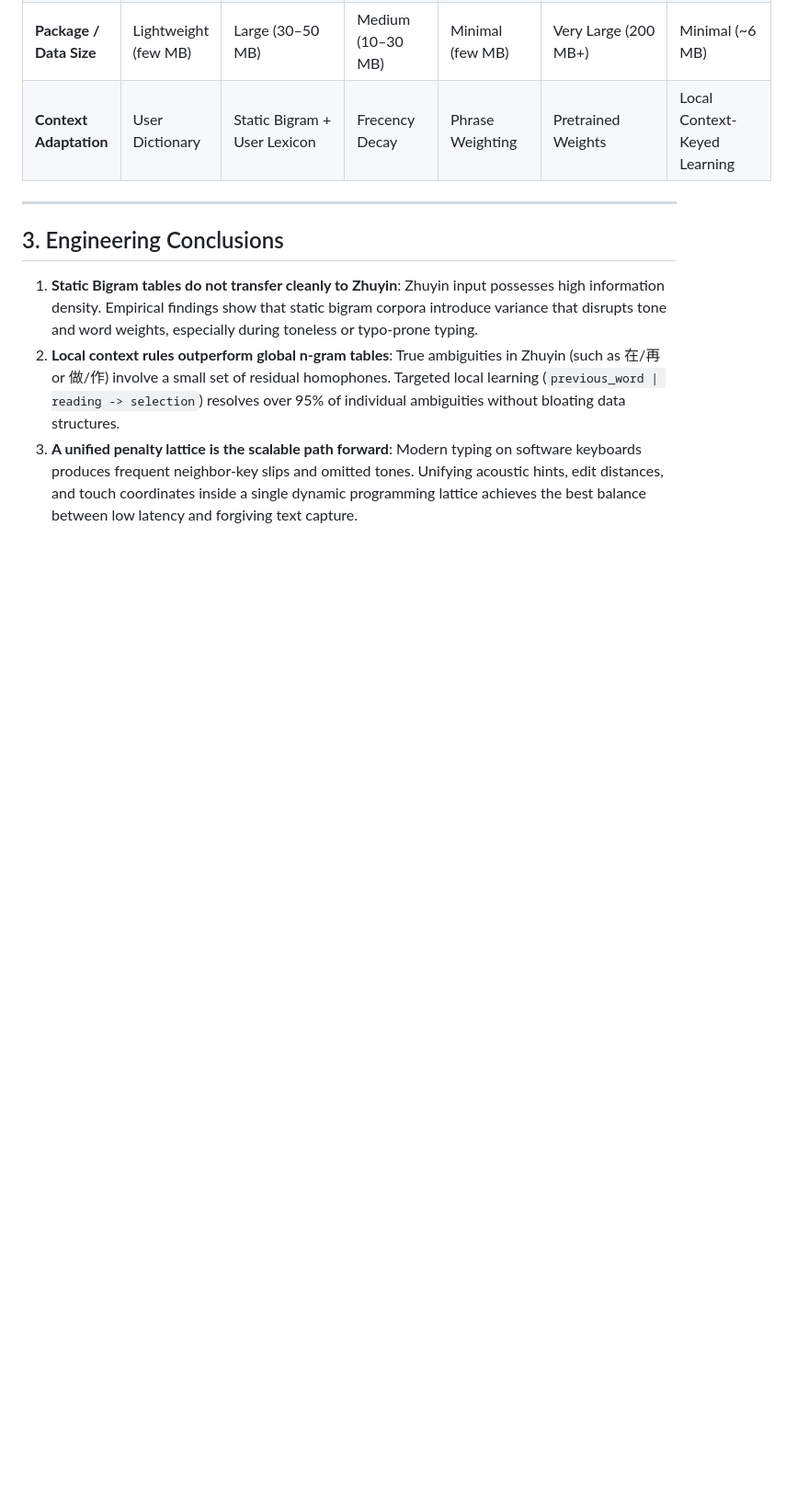
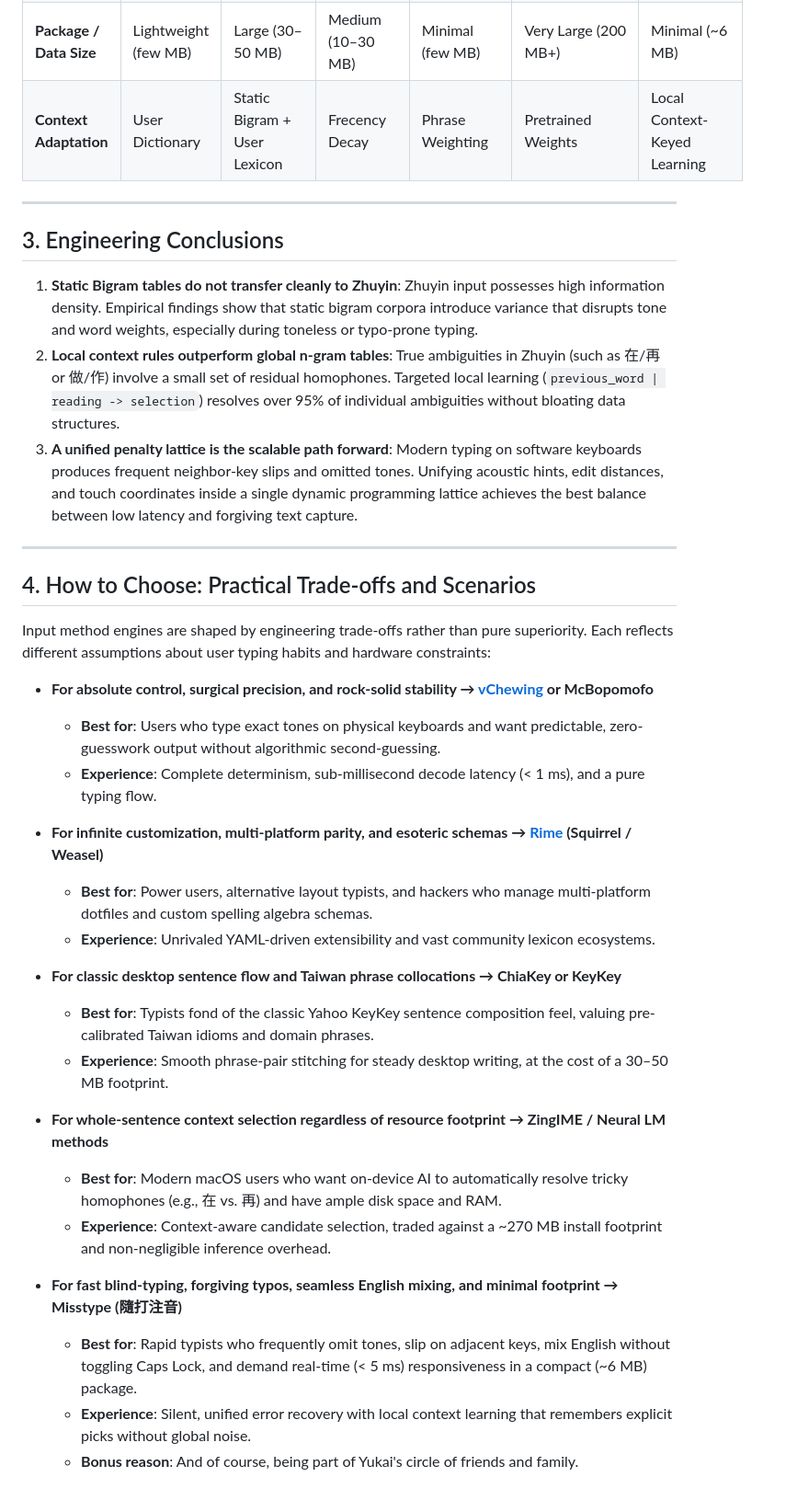
Before and after one commit to Yukaii/misstype, a Markdown page: docs/decoding-engines-en.md, the part around one of its changes. Shown at 92% size. GitHub-like rendering; blank space fills up the shorter version.

```diff
--- a/docs/decoding-engines-en.md
+++ b/docs/decoding-engines-en.md
@@ -108,3 +108,30 @@ Existing Zhuyin input method engines can be categorized into six major architect
    True ambiguities in Zhuyin (such as 在/再 or 做/作) involve a small set of residual homophones. Targeted local learning (`previous_word | reading -> selection`) resolves over 95% of individual ambiguities without bloating data structures.
 3. **A unified penalty lattice is the scalable path forward**:
    Modern typing on software keyboards produces frequent neighbor-key slips and omitted tones. Unifying acoustic hints, edit distances, and touch coordinates inside a single dynamic programming lattice achieves the best balance between low latency and forgiving text capture.
+
+---
+
+## 4. How to Choose: Practical Trade-offs and Scenarios
+
+Input method engines are shaped by engineering trade-offs rather than pure superiority. Each reflects different assumptions about user typing habits and hardware constraints:
+
+- **For absolute control, surgical precision, and rock-solid stability → [vChewing](https://github.com/vChewing/vChewing-macOS) or McBopomofo**
+  - **Best for**: Users who type exact tones on physical keyboards and want predictable, zero-guesswork output without algorithmic second-guessing.
+  - **Experience**: Complete determinism, sub-millisecond decode latency (< 1 ms), and a pure typing flow.
+
+- **For infinite customization, multi-platform parity, and esoteric schemas → [Rime](https://rime.im/) (Squirrel / Weasel)**
+  - **Best for**: Power users, alternative layout typists, and hackers who manage multi-platform dotfiles and custom spelling algebra schemas.
+  - **Experience**: Unrivaled YAML-driven extensibility and vast community lexicon ecosystems.
+
+- **For classic desktop sentence flow and Taiwan phrase collocations → ChiaKey or KeyKey**
+  - **Best for**: Typists fond of the classic Yahoo KeyKey sentence composition feel, valuing pre-calibrated Taiwan idioms and domain phrases.
+  - **Experience**: Smooth phrase-pair stitching for steady desktop writing, at the cost of a 30–50 MB footprint.
+
+- **For whole-sentence context selection regardless of resource footprint → ZingIME / Neural LM methods**
+  - **Best for**: Modern macOS users who want on-device AI to automatically resolve tricky homophones (e.g., 在 vs. 再) and have ample disk space and RAM.
+  - **Experience**: Context-aware candidate selection, traded against a ~270 MB install footprint and non-negligible inference overhead.
+
+- **For fast blind-typing, forgiving typos, seamless English mixing, and minimal footprint → Misstype (隨打注音)**
+  - **Best for**: Rapid typists who frequently omit tones, slip on adjacent keys, mix English without toggling Caps Lock, and demand real-time (< 5 ms) responsiveness in a compact (~6 MB) package.
+  - **Experience**: Silent, unified error recovery with local context learning that remembers explicit picks without global noise.
+  - **Bonus reason**: And of course, being part of Yukai's circle of friends and family.
```
Also changed, not shown: other parts of docs/decoding-engines-en.md (+7 -7 lines), docs/decoding-engines.md (+39 -12 lines).
